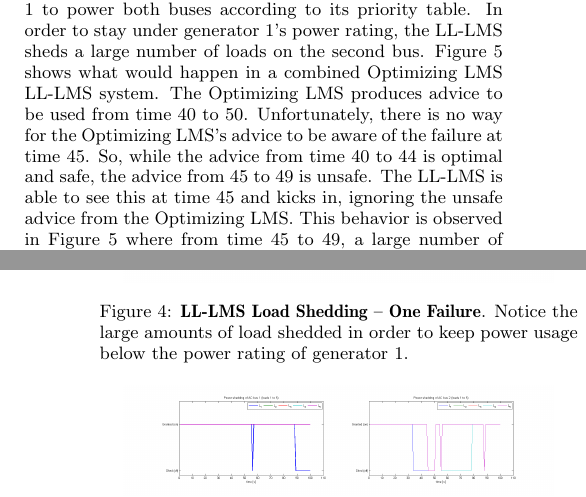
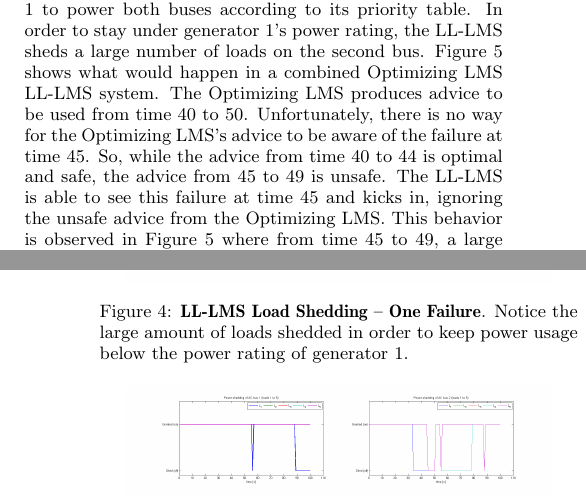
Before and after one commit to forresti/optimal_load_management, a LaTeX paper (project/report/paper.tex): two parts of the columns of pages 2 and 3 of 3, joined at a grey line, cut so that both start at the same text. Compiled offline with pdfLaTeX.

Commit message:
minor paper tweaks

```diff
--- a/project/report/paper.tex
+++ b/project/report/paper.tex
@@ -158,7 +158,7 @@ second bus. Figure~\ref{fig:lsolonefail} shows what would happen in a combined O
 LL-LMS system. The Optimizing LMS produces advice to be used from time 40 to 50. Unfortunately,
 there is no way for the Optimizing LMS's advice to be aware of the failure at time 45. So, while the advice
 from time 40 to 44 is optimal and safe, the advice from 45 to 49 is unsafe. The LL-LMS is
-able to see this at time 45 and kicks in, ignoring the unsafe advice from the Optimizing LMS. This
+able to see this failure at time 45 and kicks in, ignoring the unsafe advice from the Optimizing LMS. This
 behavior is observed in Figure~\ref{fig:lsolonefail} where from time 45 to 49, a large
 number of loads are shed. Then at time 50, the Optimizing LMS reoptimizes by turning on the APU.
 Notice the difference in the number of loads shed onward from time 50 in
@@ -168,7 +168,7 @@ Figure~\ref{fig:lsllonefail} and Figure~\ref{fig:lsolonefail}.
   \centering
   \includegraphics[width=0.9\columnwidth]{figures/lsllonefail.png}
   \caption{\textbf{LL-LMS Load Shedding -- One Failure}. Notice
-  the large amounts of load shedded in order to keep power usage below the power rating
+  the large amount of loads shedded in order to keep power usage below the power rating
   of generator 1.}
   \label{fig:lsllonefail}
 \end{figure}
```
Also changed, not shown: project/report/paper.pdf, 2 other files.
